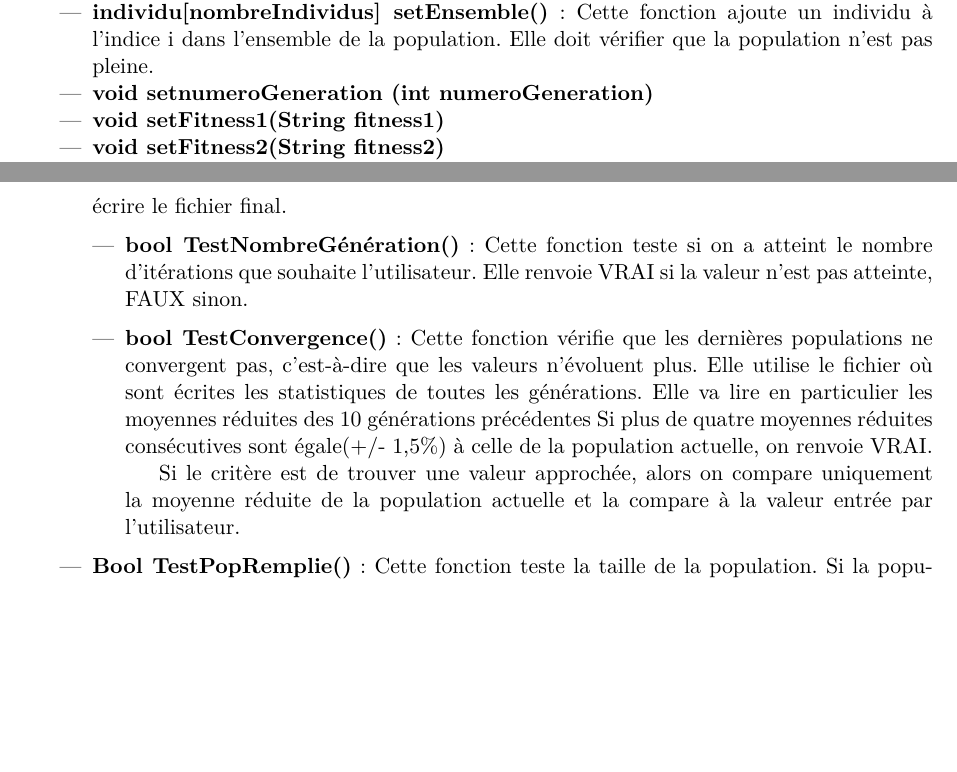
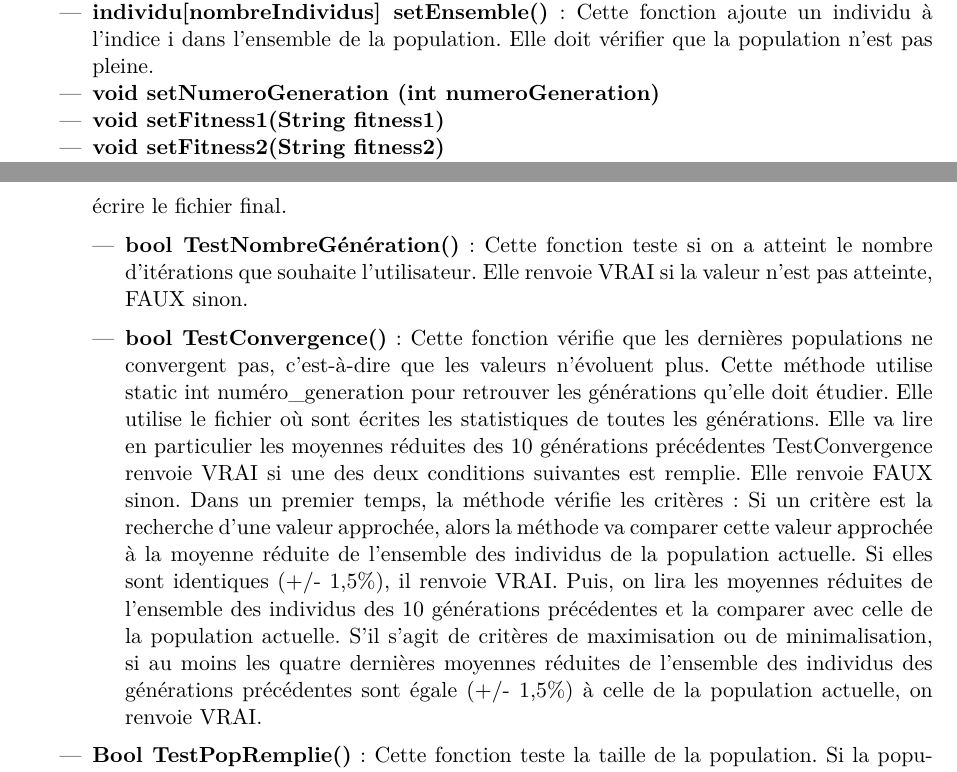
Before and after one commit to EdouardFouassier/ProjetS6, a LaTeX document (Specifications/Specifications.tex): two parts of pages 7 and 8 of 15, joined at a grey line, cut so that both start at the same text, the shorter picture padded with empty space. Compiled offline with pdfLaTeX.

Commit message:
Changement pour testConvergence()   2eme foix

```diff
--- a/Specifications/Specifications.tex
+++ b/Specifications/Specifications.tex
@@ -233,7 +233,7 @@
 							\item \textbf{void setNombresIndividus (int nombre individu)}
 							\item \textbf{individu[nombreIndividus] setEnsemble()} : Cette fonction ajoute un individu à l’indice i dans l’ensemble de la population.
 																			Elle doit vérifier que la population n’est pas pleine.
-							\item \textbf{void setnumeroGeneration (int numeroGeneration)}
+							\item \textbf{void setNumeroGeneration (int numeroGeneration)}
 							\item \textbf{void setFitness1(String fitness1)}
 							\item \textbf{void setFitness2(String fitness2)}
 							\item \textbf{void setValeurApprochée(float valeurApprochee)}
@@ -249,16 +249,13 @@
 								\begin{itemize}
 								\item \textbf{bool TestNombreGénération()} : Cette fonction teste si on a atteint le nombre d’itérations que souhaite l’utilisateur.
 									Elle renvoie VRAI si la valeur n’est pas atteinte, FAUX sinon.\vspace{0.2cm}
-								\item \textbf{bool TestConvergence()} : Cette fonction vérifie que les dernières populations ne convergent pas, c'est-à-dire que les valeurs n'évoluent plus. %Il utilise static int numéro$\_$generation pour retrouver les générations qu'il doit étudier.
-								Elle utilise le fichier où sont écrites les statistiques de toutes les générations. Elle va lire en particulier les moyennes réduites des 10 générations précédentes
-															%~ TestConvergence renvoie VRAI si une des deux conditions suivantes est remplie.
-															%~ Sinon il renvoie FAUX.Dans un premier temps il vérifie les critères.
-															%~  Si parmis les critères il y a la recherche d’une valeur approchée alors il lit cette valeur entrée par l'utilisateur.
-															%~ Il va comparer cette valeur avec la moyenne réduite des scores de la population actuelle.
-															%~ Si les deux sont identiques (+/- 1,5$\%$), il renvoie VRAI.Ensuite on va lire les moyennes réduites des 10 générations précédente et la comparer avec celle de la population actuelle.
-															Si plus de quatre moyennes réduites consécutives sont égale(+/- 1,5$\%$) à celle de la population actuelle, on renvoie VRAI.
+								\item \textbf{bool TestConvergence()} : Cette fonction vérifie que les dernières populations ne convergent pas, c'est-à-dire que les valeurs n'évoluent plus.
+Cette méthode utilise static int numéro$\_$generation pour retrouver les générations qu'elle doit étudier. Elle utilise le fichier où sont écrites les statistiques de toutes les générations. Elle va lire en particulier les moyennes réduites des 10 générations précédentes
+TestConvergence renvoie VRAI si une des deux conditions suivantes est remplie. Elle renvoie FAUX sinon.
+Dans un premier temps, la méthode vérifie les critères :
+Si un critère est la recherche d’une valeur approchée, alors la méthode va comparer cette valeur approchée à la moyenne réduite de l’ensemble des individus de la population actuelle. Si elles sont identiques (+/- 1,5$\%$), il renvoie VRAI. Puis, on lira les moyennes réduites de l’ensemble des individus  des 10 générations précédentes et la comparer avec celle de la population actuelle.
+	S’il s’agit de critères de maximisation ou de minimalisation, si au moins les quatre dernières moyennes réduites de l’ensemble des individus des générations précédentes sont égale (+/- 1,5$\%$) à celle de la population actuelle, on renvoie VRAI. \vspace{0.2cm}
 
-															Si le critère est de trouver une valeur approchée, alors on compare uniquement la moyenne réduite de la population actuelle et la compare à la valeur entrée par l'utilisateur.\vspace{0.2cm}
 								\end{itemize}
 
 							\item \textbf{Bool TestPopRemplie()} : Cette fonction teste la taille de la population. Si la population est remplie, c’est-à-dire si sa taille est la taille maximum d’une population, elle renvoie VRAI, sinon FAUX.\vspace{0.2cm}
```
